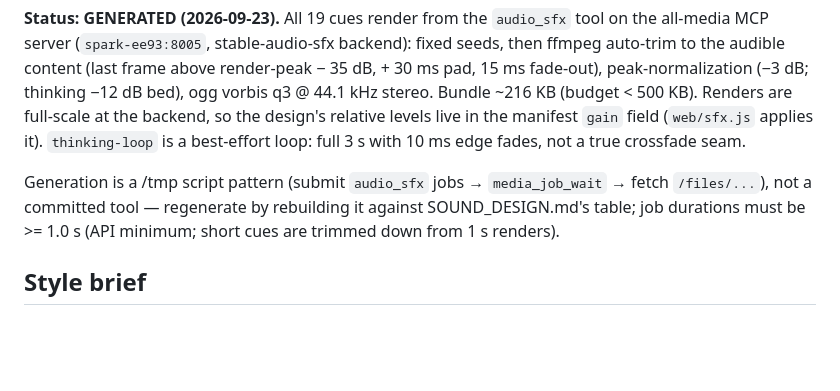
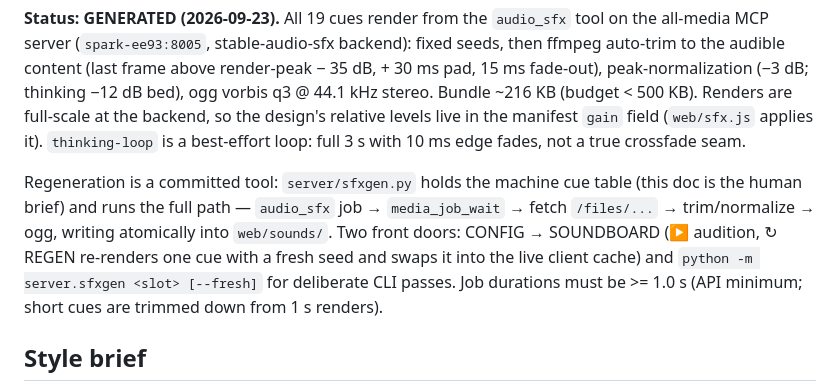
Before and after one commit to TyrelCB/langbang, a Markdown page: SOUND_DESIGN.md, the part around the change. Drawn GitHub-style; blank space fills up the shorter version.

Commit message:
docs: soundboard + committed regenerate tooling
SOUND_DESIGN.md's "generation is a /tmp script pattern" note is now
wrong — server/sfxgen.py + CONFIG soundboard are the supported
regeneration path (UI one-cue regen; CLI for deliberate passes).
README: soundboard bullet under sound effects, parked-all-media note
that it backs regen while staying parked.

Co-Authored-By: Claude Code <noreply@anthropic.com>

```diff
--- a/SOUND_DESIGN.md
+++ b/SOUND_DESIGN.md
@@ -10,10 +10,14 @@ backend, so the design's relative levels live in the manifest `gain` field
 (`web/sfx.js` applies it). `thinking-loop` is a best-effort loop: full 3 s
 with 10 ms edge fades, not a true crossfade seam.
 
-Generation is a /tmp script pattern (submit `audio_sfx` jobs →
-`media_job_wait` → fetch `/files/...`), not a committed tool — regenerate by
-rebuilding it against SOUND_DESIGN.md's table; job durations must be >= 1.0 s
-(API minimum; short cues are trimmed down from 1 s renders).
+Regeneration is a committed tool: `server/sfxgen.py` holds the machine cue
+table (this doc is the human brief) and runs the full path — `audio_sfx` job →
+`media_job_wait` → fetch `/files/...` → trim/normalize → ogg, writing
+atomically into `web/sounds/`. Two front doors: CONFIG → SOUNDBOARD (▶
+audition, ↻ REGEN re-renders one cue with a fresh seed and swaps it into the
+live client cache) and `python -m server.sfxgen <slot> [--fresh]` for
+deliberate CLI passes. Job durations must be >= 1.0 s (API minimum; short cues
+are trimmed down from 1 s renders).
 
 ## Style brief
 Mega Man X (SNES) menu/UI audio: short, punchy, 16-bit "digital rock".
```
Also changed, not shown: README.md (+5 -2 lines).
